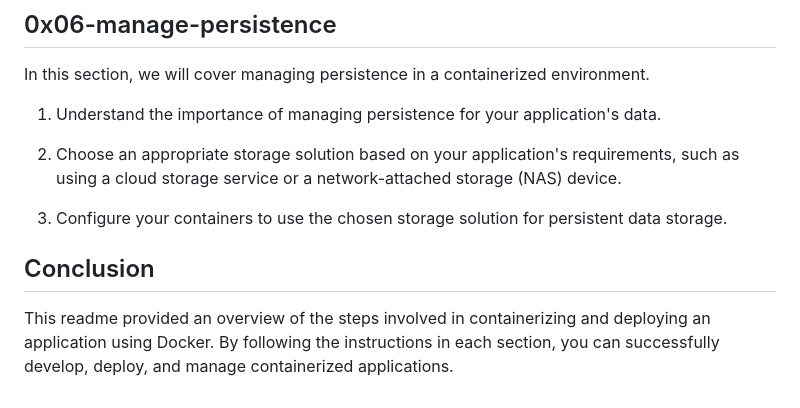
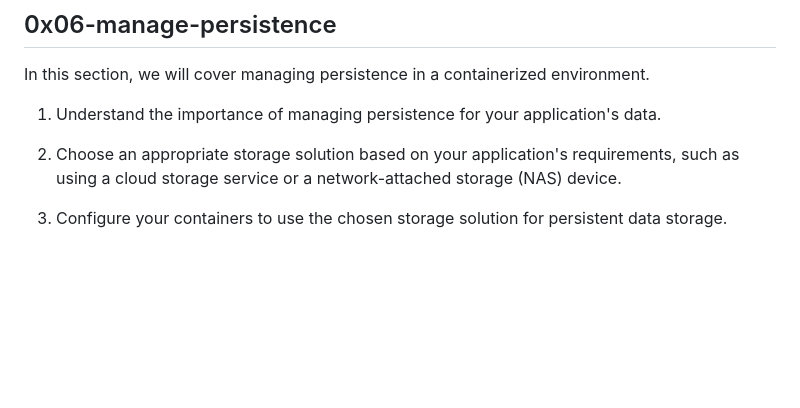
Before and after one commit to zessam/Containerizing-a-Nodejs-app, a Markdown page: README.md, the part around the change. Rendered like a GitHub page; blank space fills up the shorter version.

```diff
--- a/README.md
+++ b/README.md
@@ -91,7 +91,3 @@ In this section, we will cover managing persistence in a containerized environme
 2. Choose an appropriate storage solution based on your application's requirements, such as using a cloud storage service or a network-attached storage (NAS) device.
 
 3. Configure your containers to use the chosen storage solution for persistent data storage.
-
-## Conclusion
-
-This readme provided an overview of the steps involved in containerizing and deploying an application using Docker. By following the instructions in each section, you can successfully develop, deploy, and manage containerized applications.
```
